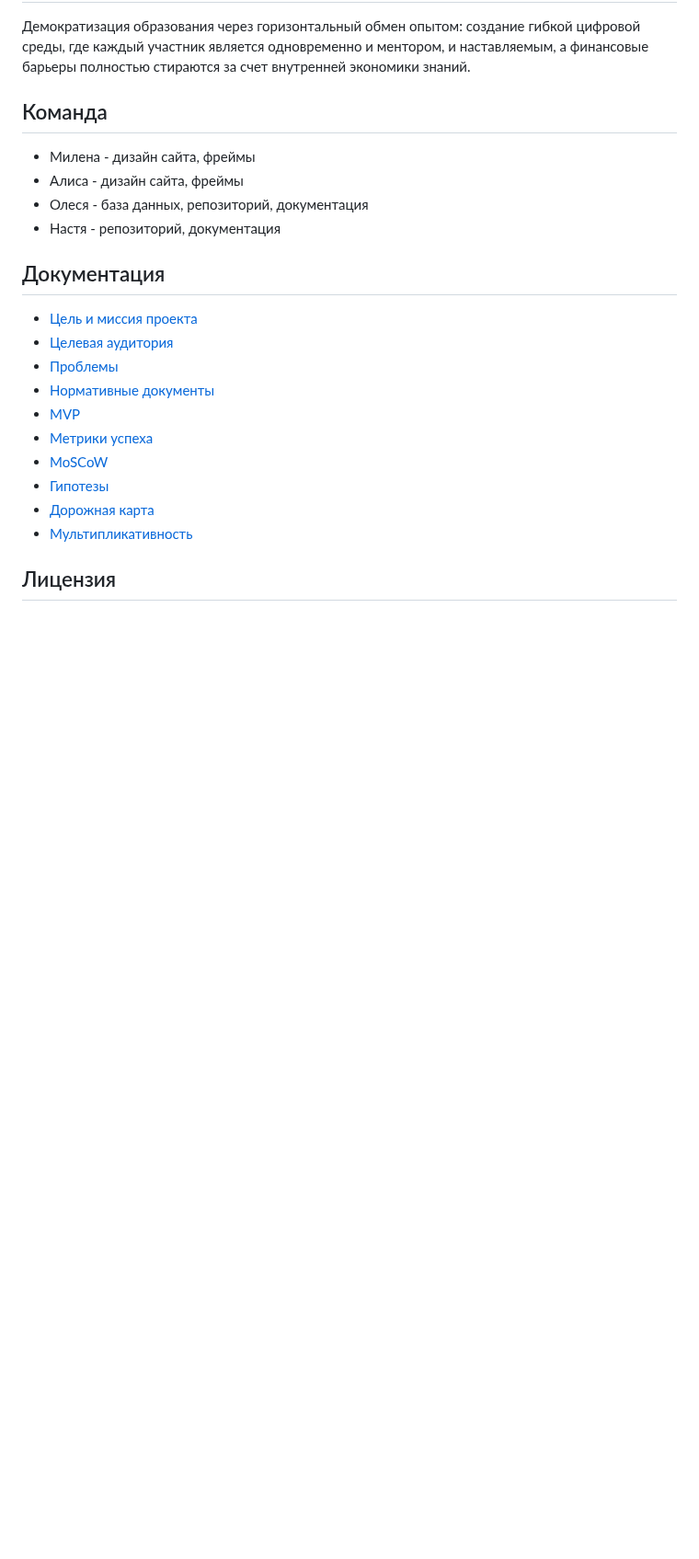
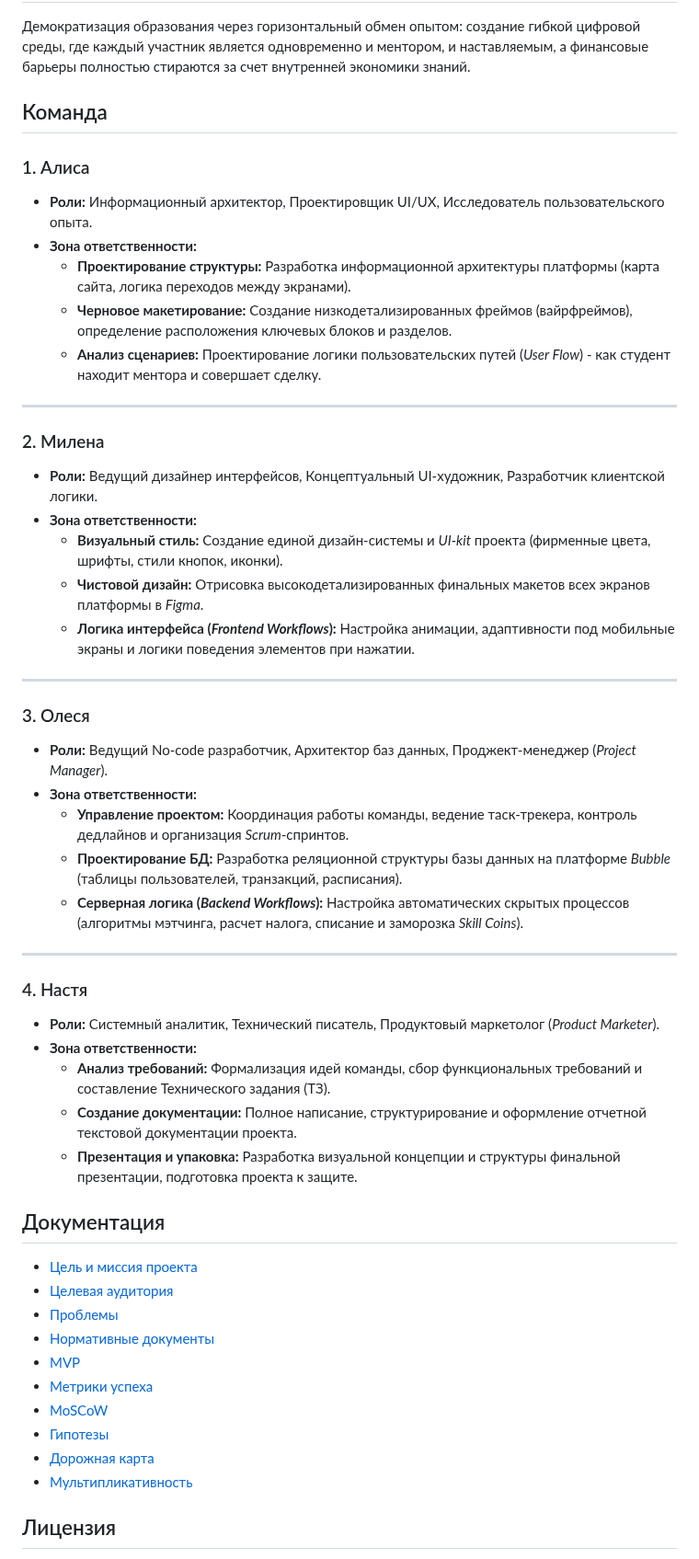
Before and after one commit to olesyabch/nexus, a Markdown page: README.md, the part around the change. Shown at 92% size. GitHub-like rendering; blank space fills up the shorter version.

Commit message:
Update README.md
Четко распределила роли

```diff
--- a/README.md
+++ b/README.md
@@ -21,10 +21,39 @@
 Демократизация образования через горизонтальный обмен опытом: создание гибкой цифровой среды, где каждый участник является одновременно и ментором, и наставляемым, а финансовые барьеры полностью стираются за счет внутренней экономики знаний.
 
 ## Команда
-- Милена - дизайн сайта, фреймы
-- Алиса - дизайн сайта, фреймы
-- Олеся - база данных, репозиторий, документация
-- Настя - репозиторий, документация
+### 1. Алиса
+* **Роли:** Информационный архитектор, Проектировщик UI/UX, Исследователь пользовательского опыта.
+* **Зона ответственности:**
+    * **Проектирование структуры:** Разработка информационной архитектуры платформы (карта сайта, логика переходов между экранами).
+    * **Черновое макетирование:** Создание низкодетализированных фреймов (вайрфреймов), определение расположения ключевых блоков и разделов.
+    * **Анализ сценариев:** Проектирование логики пользовательских путей (*User Flow*) - как студент находит ментора и совершает сделку.
+
+---
+
+### 2. Милена
+* **Роли:** Ведущий дизайнер интерфейсов, Концептуальный UI-художник, Разработчик клиентской логики.
+* **Зона ответственности:**
+    * **Визуальный стиль:** Создание единой дизайн-системы и *UI-kit* проекта (фирменные цвета, шрифты, стили кнопок, иконки).
+    * **Чистовой дизайн:** Отрисовка высокодетализированных финальных макетов всех экранов платформы в *Figma*.
+    * **Логика интерфейса (*Frontend Workflows*):** Настройка анимации, адаптивности под мобильные экраны и логики поведения элементов при нажатии.
+
+---
+
+### 3. Олеся
+* **Роли:** Ведущий No-code разработчик, Архитектор баз данных, Проджект-менеджер (*Project Manager*).
+* **Зона ответственности:**
+    * **Управление проектом:** Координация работы команды, ведение таск-трекера, контроль дедлайнов и организация *Scrum*-спринтов.
+    * **Проектирование БД:** Разработка реляционной структуры базы данных на платформе *Bubble* (таблицы пользователей, транзакций, расписания).
+    * **Серверная логика (*Backend Workflows*):** Настройка автоматических скрытых процессов (алгоритмы мэтчинга, расчет налога, списание и заморозка *Skill Coins*).
+
+---
+
+### 4. Настя
+* **Роли:** Системный аналитик, Технический писатель, Продуктовый маркетолог (*Product Marketer*).
+* **Зона ответственности:**
+    * **Анализ требований:** Формализация идей команды, сбор функциональных требований и составление Технического задания (ТЗ).
+    * **Создание документации:** Полное написание, структурирование и оформление отчетной текстовой документации проекта.
+    * **Презентация и упаковка:** Разработка визуальной концепции и структуры финальной презентации, подготовка проекта к защите.
 
 ## Документация
 - [Цель и миссия проекта](docs/requirements/project-goal.md)
```
